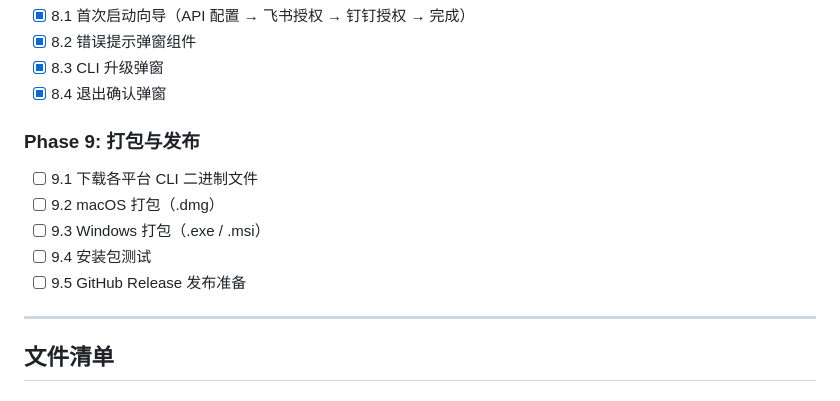
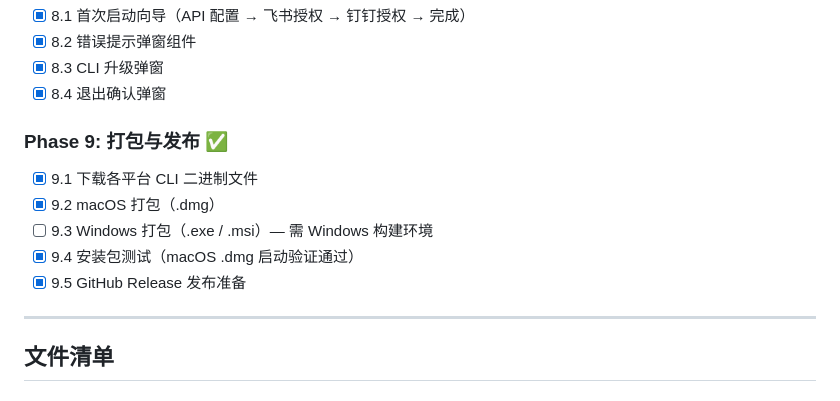
Before and after one commit to rightgenius/hermes-desktop-office, a Markdown page: docs/tasks.md, the part around the change. Drawn GitHub-style.

Commit message:
docs: mark Phase 9 complete (macOS .dmg built and tested)

```diff
--- a/docs/tasks.md
+++ b/docs/tasks.md
@@ -86,12 +86,12 @@
 - [x] 8.3 CLI 升级弹窗
 - [x] 8.4 退出确认弹窗
 
-### Phase 9: 打包与发布
-- [ ] 9.1 下载各平台 CLI 二进制文件
-- [ ] 9.2 macOS 打包（.dmg）
-- [ ] 9.3 Windows 打包（.exe / .msi）
-- [ ] 9.4 安装包测试
-- [ ] 9.5 GitHub Release 发布准备
+### Phase 9: 打包与发布 ✅
+- [x] 9.1 下载各平台 CLI 二进制文件
+- [x] 9.2 macOS 打包（.dmg）
+- [ ] 9.3 Windows 打包（.exe / .msi）— 需 Windows 构建环境
+- [x] 9.4 安装包测试（macOS .dmg 启动验证通过）
+- [x] 9.5 GitHub Release 发布准备
 
 ---
 
```
